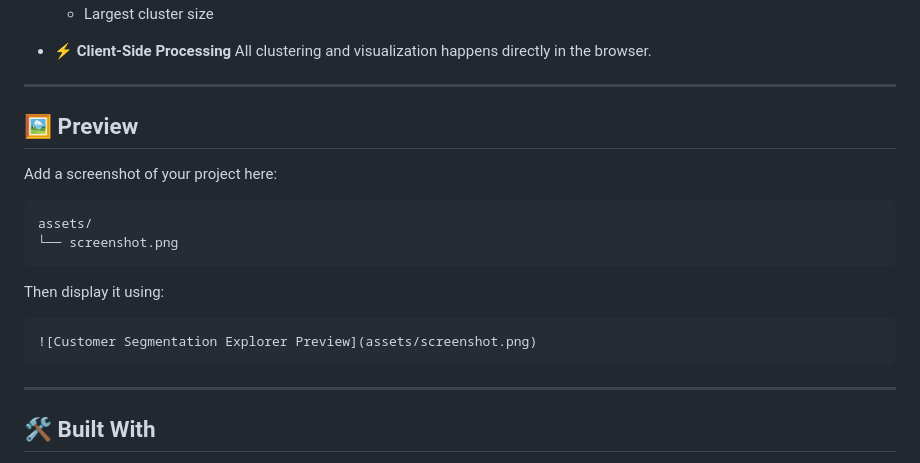
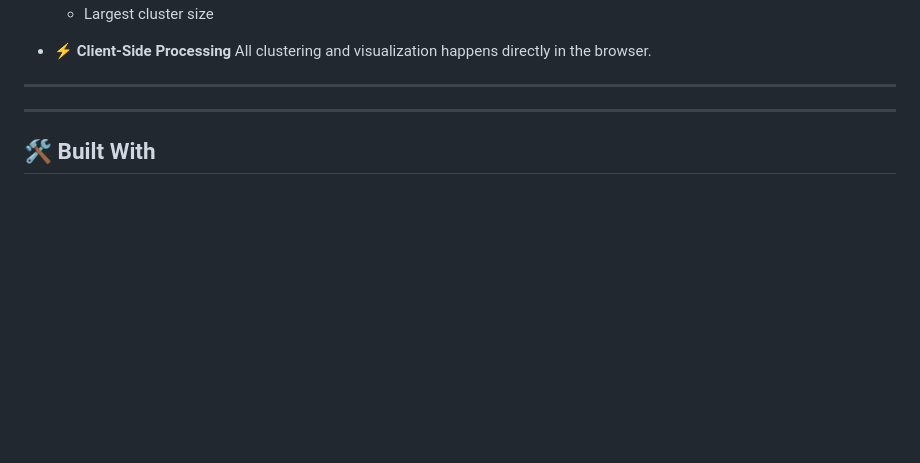
Before and after one commit to RameeshaAkram/customer-segmentation-explorer, a Markdown page: README.md, the part around the change. Rendered like a GitHub page; blank space fills up the shorter version.

````diff
--- a/README.md
+++ b/README.md
@@ -51,21 +51,6 @@ The project is designed to make clustering and customer segmentation easier to u
   All clustering and visualization happens directly in the browser.
 
 ---
-
-## 🖼️ Preview
-
-Add a screenshot of your project here:
-
-```text
-assets/
-└── screenshot.png
-```
-
-Then display it using:
-
-```markdown
-![Customer Segmentation Explorer Preview](assets/screenshot.png)
-```
 
 ---
 
````
